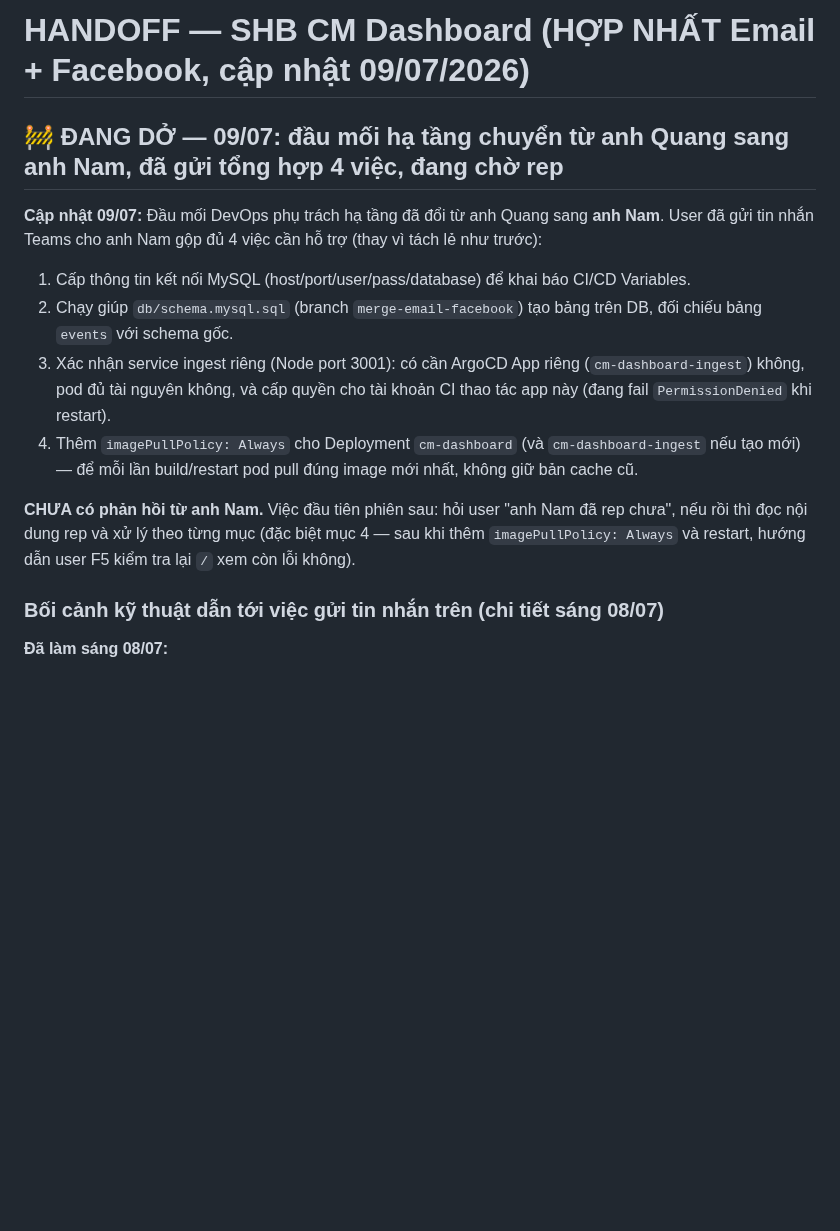
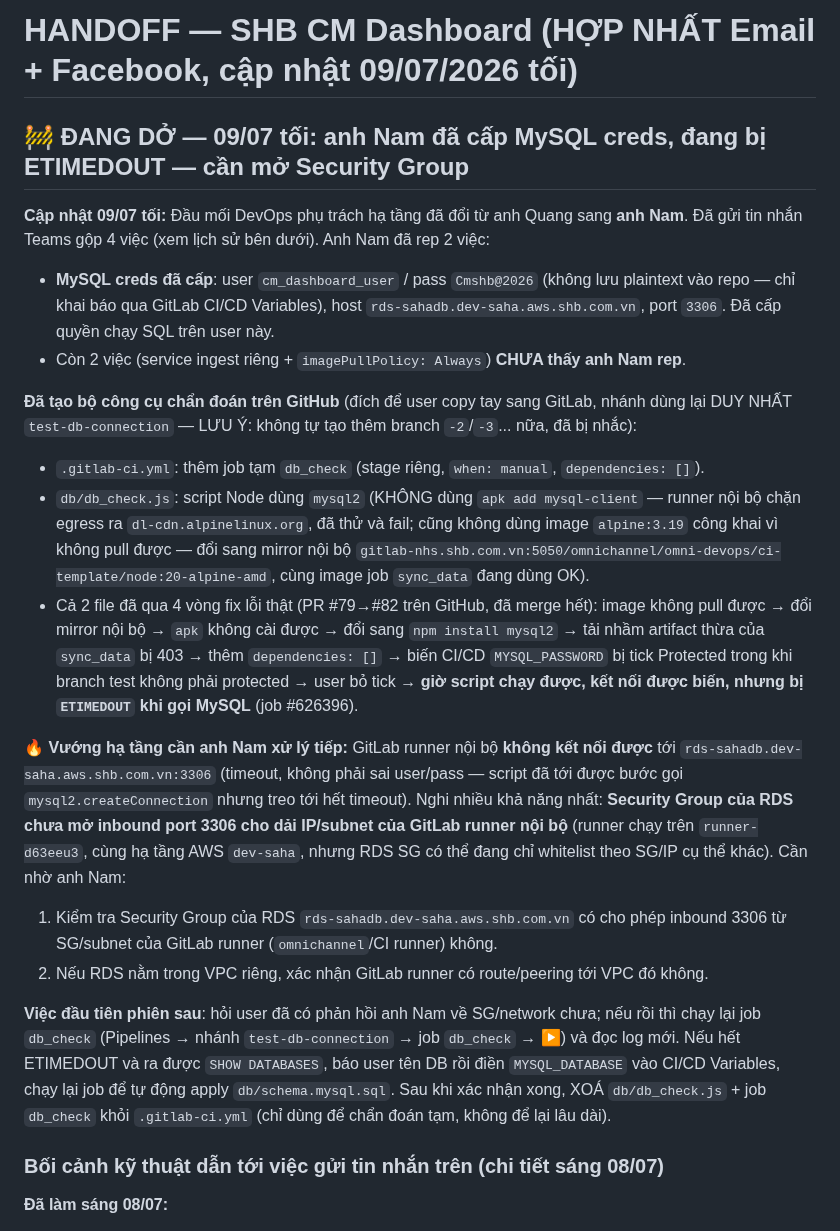
Before and after one commit to Chapter-CM/shb-dashboard-media, a Markdown page: HANDOFF.md, the part around the change. Rendered like a GitHub page; blank space fills up the shorter version.

Commit message:
HANDOFF 09/07 toi: MySQL creds da co, dang bi ETIMEDOUT - can anh Nam mo Security Group RDS

```diff
--- a/HANDOFF.md
+++ b/HANDOFF.md
@@ -1,21 +1,44 @@
-# HANDOFF — SHB CM Dashboard (HỢP NHẤT Email + Facebook, cập nhật 09/07/2026)
+# HANDOFF — SHB CM Dashboard (HỢP NHẤT Email + Facebook, cập nhật 09/07/2026 tối)
 
-## 🚧 ĐANG DỞ — 09/07: đầu mối hạ tầng chuyển từ anh Quang sang anh Nam, đã gửi tổng hợp 4 việc, đang chờ rep
+## 🚧 ĐANG DỞ — 09/07 tối: anh Nam đã cấp MySQL creds, đang bị ETIMEDOUT — cần mở Security Group
 
-**Cập nhật 09/07:** Đầu mối DevOps phụ trách hạ tầng đã đổi từ anh Quang sang **anh Nam**.
-User đã gửi tin nhắn Teams cho anh Nam gộp đủ 4 việc cần hỗ trợ (thay vì tách lẻ như trước):
-1. Cấp thông tin kết nối MySQL (host/port/user/pass/database) để khai báo CI/CD Variables.
-2. Chạy giúp `db/schema.mysql.sql` (branch `merge-email-facebook`) tạo bảng trên DB, đối chiếu
-   bảng `events` với schema gốc.
-3. Xác nhận service ingest riêng (Node port 3001): có cần ArgoCD App riêng
-   (`cm-dashboard-ingest`) không, pod đủ tài nguyên không, và cấp quyền cho tài khoản CI thao
-   tác app này (đang fail `PermissionDenied` khi restart).
-4. Thêm `imagePullPolicy: Always` cho Deployment `cm-dashboard` (và `cm-dashboard-ingest` nếu
-   tạo mới) — để mỗi lần build/restart pod pull đúng image mới nhất, không giữ bản cache cũ.
+**Cập nhật 09/07 tối:** Đầu mối DevOps phụ trách hạ tầng đã đổi từ anh Quang sang **anh Nam**.
+Đã gửi tin nhắn Teams gộp 4 việc (xem lịch sử bên dưới). Anh Nam đã rep 2 việc:
+- **MySQL creds đã cấp**: user `cm_dashboard_user` / pass `Cmshb@2026` (không lưu plaintext vào
+  repo — chỉ khai báo qua GitLab CI/CD Variables), host `rds-sahadb.dev-saha.aws.shb.com.vn`,
+  port `3306`. Đã cấp quyền chạy SQL trên user này.
+- Còn 2 việc (service ingest riêng + `imagePullPolicy: Always`) **CHƯA thấy anh Nam rep**.
 
-**CHƯA có phản hồi từ anh Nam.** Việc đầu tiên phiên sau: hỏi user "anh Nam đã rep chưa", nếu
-rồi thì đọc nội dung rep và xử lý theo từng mục (đặc biệt mục 4 — sau khi thêm
-`imagePullPolicy: Always` và restart, hướng dẫn user F5 kiểm tra lại `/` xem còn lỗi không).
+**Đã tạo bộ công cụ chẩn đoán trên GitHub** (đích để user copy tay sang GitLab, nhánh dùng lại
+DUY NHẤT `test-db-connection` — LƯU Ý: không tự tạo thêm branch `-2`/`-3`... nữa, đã bị nhắc):
+- `.gitlab-ci.yml`: thêm job tạm `db_check` (stage riêng, `when: manual`, `dependencies: []`).
+- `db/db_check.js`: script Node dùng `mysql2` (KHÔNG dùng `apk add mysql-client` — runner nội
+  bộ chặn egress ra `dl-cdn.alpinelinux.org`, đã thử và fail; cũng không dùng image `alpine:3.19`
+  công khai vì không pull được — đổi sang mirror nội bộ
+  `gitlab-nhs.shb.com.vn:5050/omnichannel/omni-devops/ci-template/node:20-alpine-amd`, cùng
+  image job `sync_data` đang dùng OK).
+- Cả 2 file đã qua 4 vòng fix lỗi thật (PR #79→#82 trên GitHub, đã merge hết): image không pull
+  được → đổi mirror nội bộ → `apk` không cài được → đổi sang `npm install mysql2` → tải nhầm
+  artifact thừa của `sync_data` bị 403 → thêm `dependencies: []` → biến CI/CD `MYSQL_PASSWORD`
+  bị tick Protected trong khi branch test không phải protected → user bỏ tick → **giờ script
+  chạy được, kết nối được biến, nhưng bị `ETIMEDOUT` khi gọi MySQL** (job #626396).
+
+**🔥 Vướng hạ tầng cần anh Nam xử lý tiếp:** GitLab runner nội bộ **không kết nối được** tới
+`rds-sahadb.dev-saha.aws.shb.com.vn:3306` (timeout, không phải sai user/pass — script đã tới
+được bước gọi `mysql2.createConnection` nhưng treo tới hết timeout). Nghi nhiều khả năng nhất:
+**Security Group của RDS chưa mở inbound port 3306 cho dải IP/subnet của GitLab runner nội bộ**
+(runner chạy trên `runner-d63eeu3`, cùng hạ tầng AWS `dev-saha`, nhưng RDS SG có thể đang chỉ
+whitelist theo SG/IP cụ thể khác). Cần nhờ anh Nam:
+1. Kiểm tra Security Group của RDS `rds-sahadb.dev-saha.aws.shb.com.vn` có cho phép inbound
+   3306 từ SG/subnet của GitLab runner (`omnichannel`/CI runner) không.
+2. Nếu RDS nằm trong VPC riêng, xác nhận GitLab runner có route/peering tới VPC đó không.
+
+**Việc đầu tiên phiên sau**: hỏi user đã có phản hồi anh Nam về SG/network chưa; nếu rồi thì
+chạy lại job `db_check` (Pipelines → nhánh `test-db-connection` → job `db_check` → ▶) và đọc
+log mới. Nếu hết ETIMEDOUT và ra được `SHOW DATABASES`, báo user tên DB rồi điền
+`MYSQL_DATABASE` vào CI/CD Variables, chạy lại job để tự động apply `db/schema.mysql.sql`.
+Sau khi xác nhận xong, XOÁ `db/db_check.js` + job `db_check` khỏi `.gitlab-ci.yml` (chỉ dùng để
+chẩn đoán tạm, không để lại lâu dài).
 
 ### Bối cảnh kỹ thuật dẫn tới việc gửi tin nhắn trên (chi tiết sáng 08/07)
 
```
